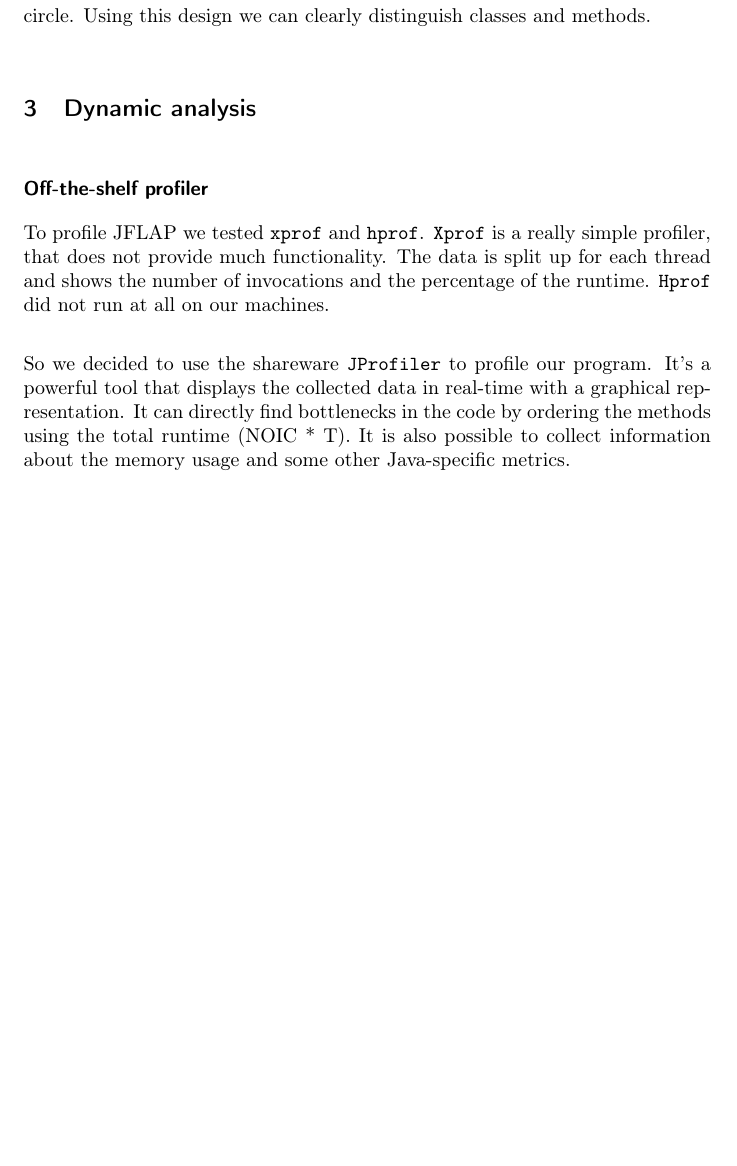
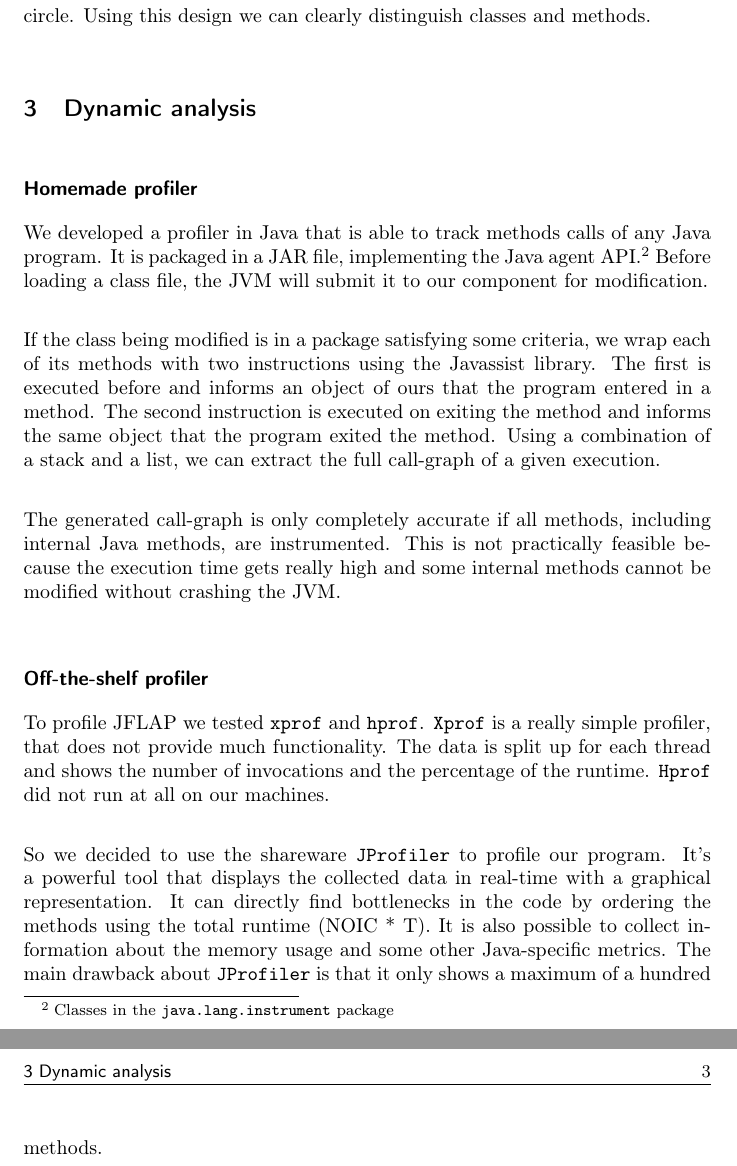
Before and after one commit to sebva/sde2014_project_VaucherStebler, a LaTeX document (report.tex): part of page 2 of 2 before the commit and two parts of pages 2 and 3 of 3 after it, the two joined at a grey line, cut so that both start at the same text, the shorter picture padded with empty space. Compiled offline with pdfLaTeX.

Commit message:
Report: Dynamic analysis

```diff
--- a/report.tex
+++ b/report.tex
@@ -77,11 +77,20 @@ The methods are displayed as red squares. Their sizes define the number of lines
 
 \section{Dynamic analysis}
 
+\paragraph{Homemade profiler}\mbox{}\vspace{10pt}\\
+We developed a profiler in Java that is able to track methods calls of any Java program. It is packaged in a JAR file, implementing the Java agent API.\footnote{Classes in the \texttt{java.lang.instrument} package} Before loading a class file, the JVM will submit it to our component for modification.
+
+
+If the class being modified is in a package satisfying some criteria,  we wrap each of its methods with two instructions using the Javassist library. The first is executed before and informs an object of ours that the program entered in a method. The second instruction is executed on exiting the method and informs the same object that the program exited the method. Using a combination of a stack and a list, we can extract the full call-graph of a given execution.
+
+
+The generated call-graph is only completely accurate if all methods, including internal Java methods, are instrumented. This is not practically feasible because the execution time gets really high and some internal methods cannot be modified without crashing the JVM.
+
 
 \paragraph{Off-the-shelf profiler}\mbox{}\vspace{10pt}\\
 To profile JFLAP we tested \texttt{xprof} and \texttt{hprof}. \texttt{Xprof} is a really simple profiler, that does not provide much functionality. The data is split up for each thread and shows the number of invocations and the percentage of the runtime. \texttt{Hprof} did not run at all on our machines.
 
-So we decided to use the shareware \texttt{JProfiler} to profile our program. It's a powerful tool that displays the collected data in real-time with a graphical representation. It can directly find bottlenecks in the code by ordering the methods using the total runtime (NOIC * T). It is also possible to collect information about the memory usage and some other Java-specific metrics.
+So we decided to use the shareware \texttt{JProfiler} to profile our program. It's a powerful tool that displays the collected data in real-time with a graphical representation. It can directly find bottlenecks in the code by ordering the methods using the total runtime (NOIC * T). It is also possible to collect information about the memory usage and some other Java-specific metrics. The main drawback about \texttt{JProfiler} is that it only shows a maximum of a hundred methods.
 
 
 
```
